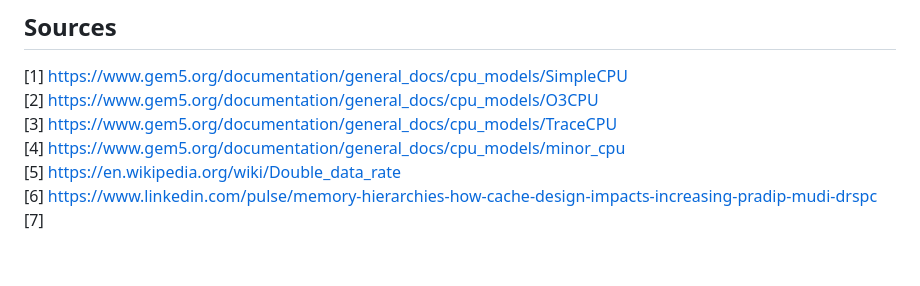
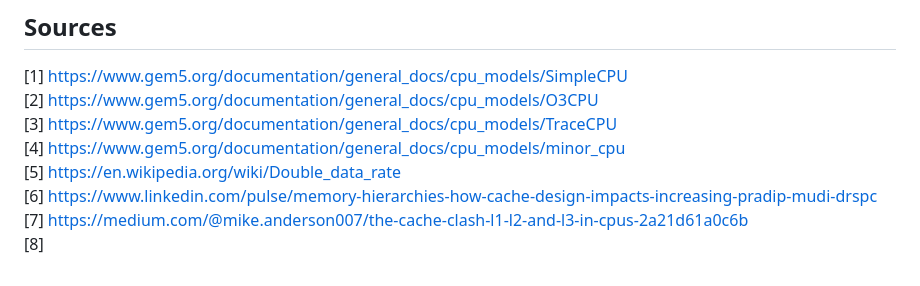
Before and after one commit to Kou-ding/Computer-Architecture, a Markdown page: gem5/gem5.md, the part around the change. Rendered like a GitHub page.

Commit message:
add 1 source

```diff
--- a/gem5/gem5.md
+++ b/gem5/gem5.md
@@ -402,4 +402,5 @@ To conduct our experiments we fully automate the procedure using a script that c
 [4] https://www.gem5.org/documentation/general_docs/cpu_models/minor_cpu
 [5] https://en.wikipedia.org/wiki/Double_data_rate
 [6] https://www.linkedin.com/pulse/memory-hierarchies-how-cache-design-impacts-increasing-pradip-mudi-drspc
-[7]
+[7] https://medium.com/@mike.anderson007/the-cache-clash-l1-l2-and-l3-in-cpus-2a21d61a0c6b
+[8]
```
